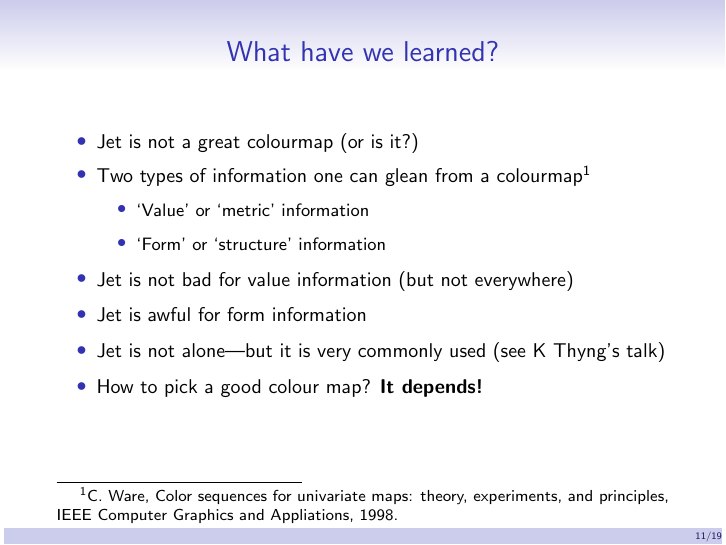
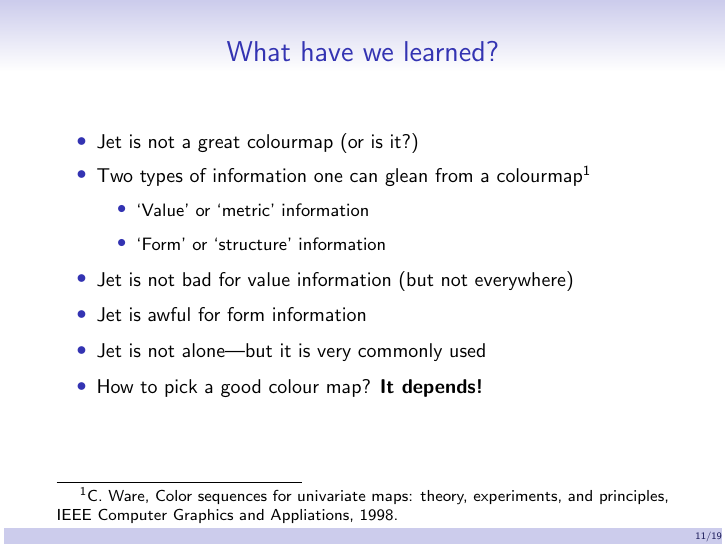
Before and after one commit to dmcdougall/scipy14-colormaps, LaTeX slides (best-practices/talk.tex): page 11 of 19. Compiled offline with pdfLaTeX.

Commit message:
Amend false thing

```diff
--- a/best-practices/talk.tex
+++ b/best-practices/talk.tex
@@ -145,7 +145,7 @@
       \end{itemize}
     \item Jet is not bad for value information (but not everywhere)
     \item Jet is awful for form information
-    \item Jet is not alone---but it is very commonly used (see K Thyng's talk)
+    \item Jet is not alone---but it is very commonly used
     \item How to pick a good colour map?  \textbf{It depends!}
   \end{itemize}
 \end{frame}
```
